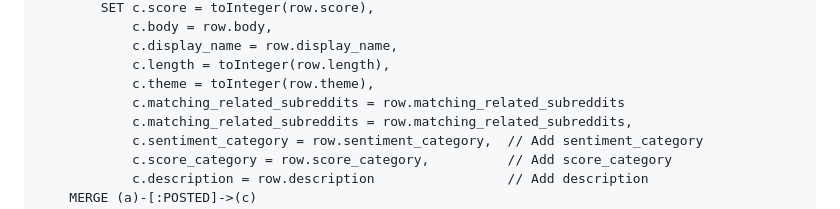
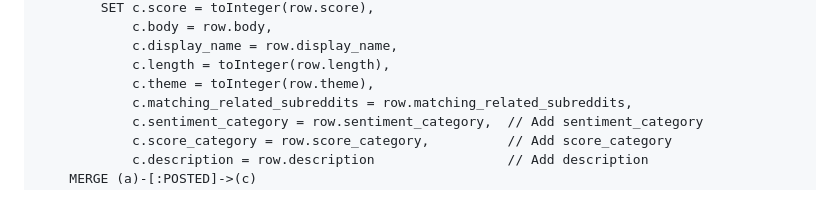
Before and after one commit to Koowon-Park/Reddit_comments, a Markdown page: Neo4j Code.md, the part around the change. Rendered like a GitHub page.

```diff
--- a/Neo4j Code.md
+++ b/Neo4j Code.md
@@ -46,7 +46,6 @@ CREATE INDEX score_category IF NOT EXISTS FOR (s:Score) ON (s.category);
             c.display_name = row.display_name,
             c.length = toInteger(row.length),
             c.theme = toInteger(row.theme),
-            c.matching_related_subreddits = row.matching_related_subreddits
             c.matching_related_subreddits = row.matching_related_subreddits,
             c.sentiment_category = row.sentiment_category,  // Add sentiment_category
             c.score_category = row.score_category,          // Add score_category
```
